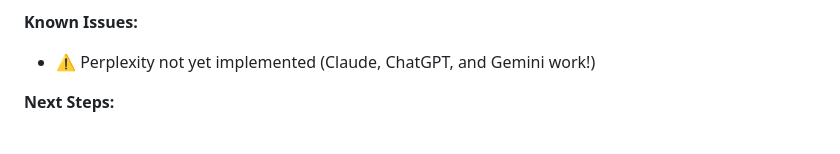
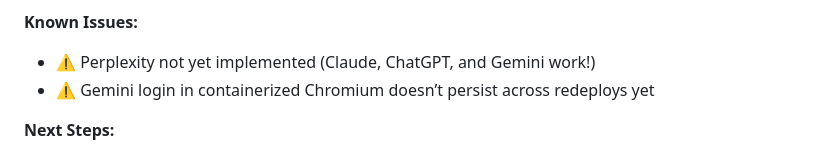
Before and after one commit to Booza1981/AIChatLog, a Markdown page: README.md, the part around the change. Rendered like a GitHub page.

Commit message:
Document Gemini login persistence issue

```diff
--- a/README.md
+++ b/README.md
@@ -238,6 +238,7 @@ See `PROJECT_SPEC.md` for detailed schema.
 
 **Known Issues:**
 - ⚠️ Perplexity not yet implemented (Claude, ChatGPT, and Gemini work!)
+- ⚠️ Gemini login in containerized Chromium doesn’t persist across redeploys yet
 
 **Next Steps:**
 - Add Perplexity API sync
```
Also changed, not shown: CURRENT_STATUS.md (+11 -0 lines).
